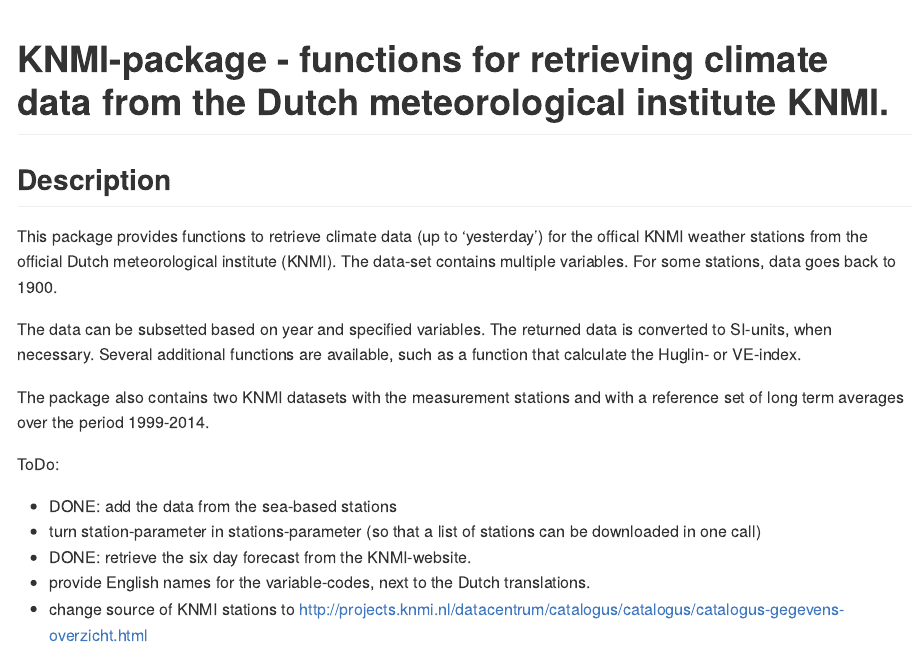
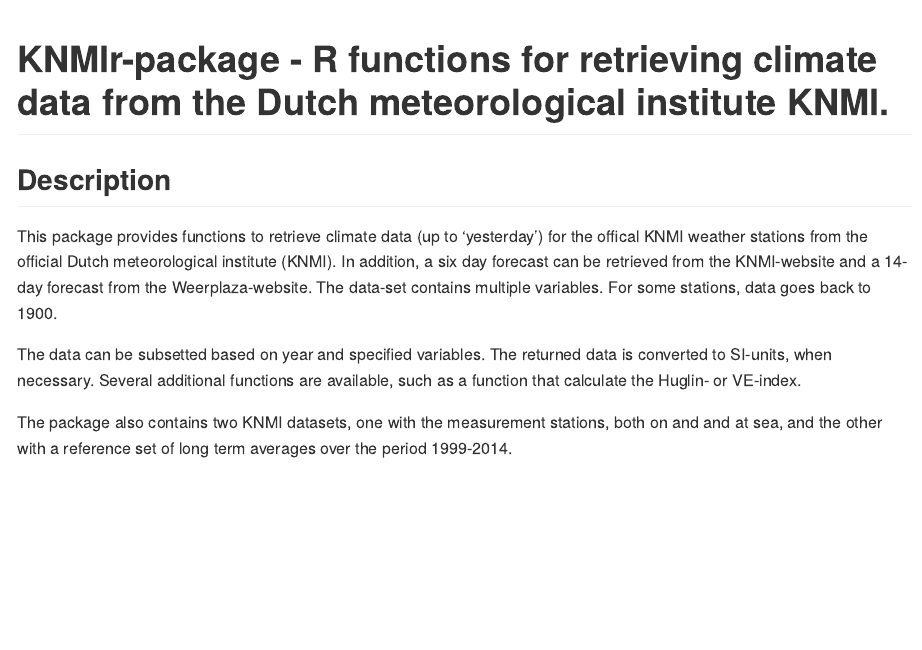
Before and after one commit to bvhest/KNMIr, an R Markdown document (README.Rmd): the page in a window 1100 px wide, from its top. Rendered offline with R 4.5, knitr and Pandoc, with nearby package versions.

Commit message:
Corrections on the package readme.

```diff
--- a/README.Rmd
+++ b/README.Rmd
@@ -6,12 +6,12 @@
 
 <!-- README.md is generated from README.Rmd. Please edit that file -->
 
-# KNMI-package - functions for retrieving climate data from the Dutch meteorological institute KNMI.
+# KNMIr-package - R functions for retrieving climate data from the Dutch meteorological institute KNMI.
 
 ## Description
 
 This package provides functions to retrieve climate data (up to 'yesterday') for the offical KNMI weather stations from
-the official Dutch meteorological institute (KNMI).
+the official Dutch meteorological institute (KNMI). In addition, a six day forecast can be retrieved from the KNMI-website and a 14-day forecast from the Weerplaza-website.
 The data-set contains multiple variables.
 For some stations, data goes back to 1900.
 
@@ -19,13 +19,4 @@
 necessary.
 Several additional functions are available, such as a function that calculate the Huglin- or VE-index.
 
-The package also contains two KNMI datasets with the measurement stations and with a reference set of long term
-averages over the period 1999-2014.
-
-ToDo:
-
-  - DONE: add the data from the sea-based stations
-  - turn station-parameter in stations-parameter (so that a list of stations can be downloaded in one call)
-  - DONE: retrieve the six day forecast from the KNMI-website.
-  - provide English names for the variable-codes, next to the Dutch translations.
-  - change source of KNMI stations to http://projects.knmi.nl/datacentrum/catalogus/catalogus/catalogus-gegevens-overzicht.html
+The package also contains two KNMI datasets, one with the measurement stations, both on and and at sea, and the other with a reference set of long term averages over the period 1999-2014.
```
Also changed, not shown: todo.md (added, +7 -0 lines), README.md.
